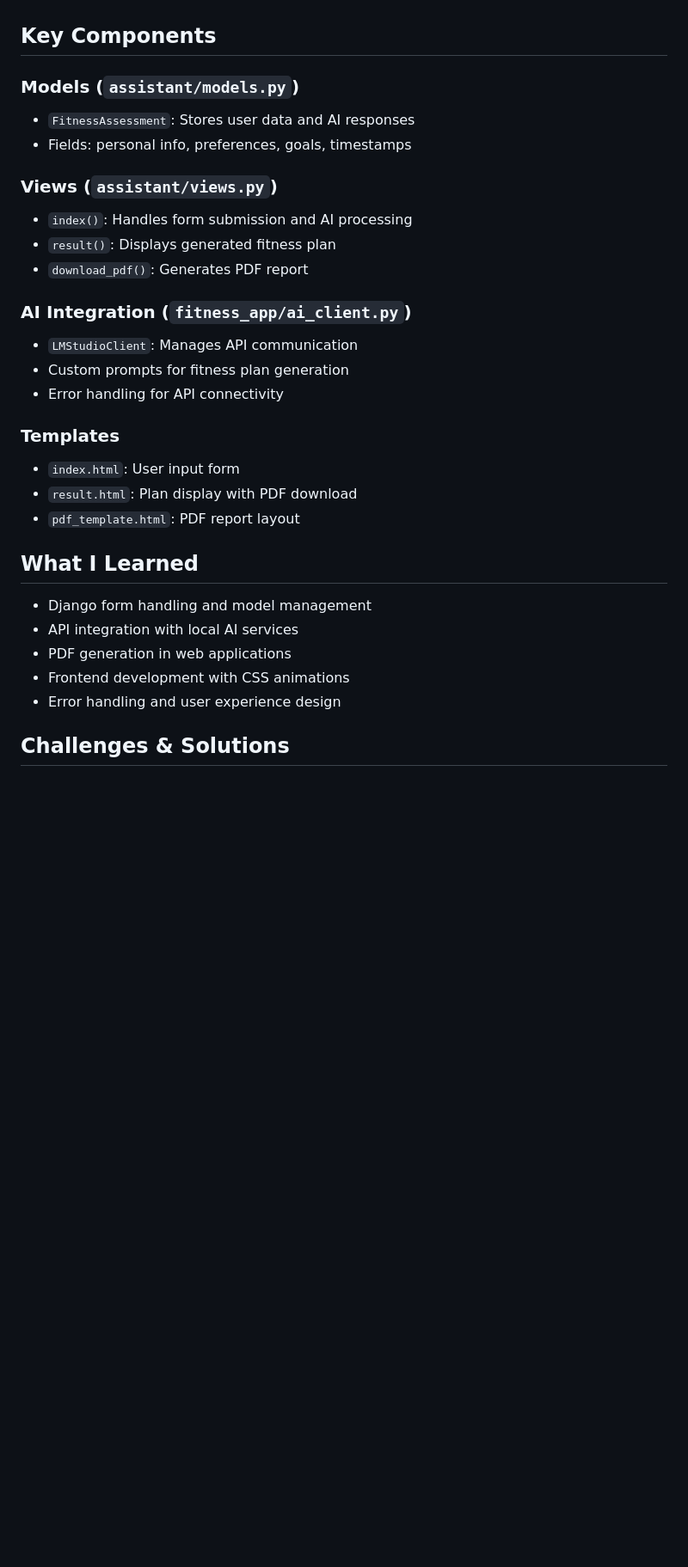
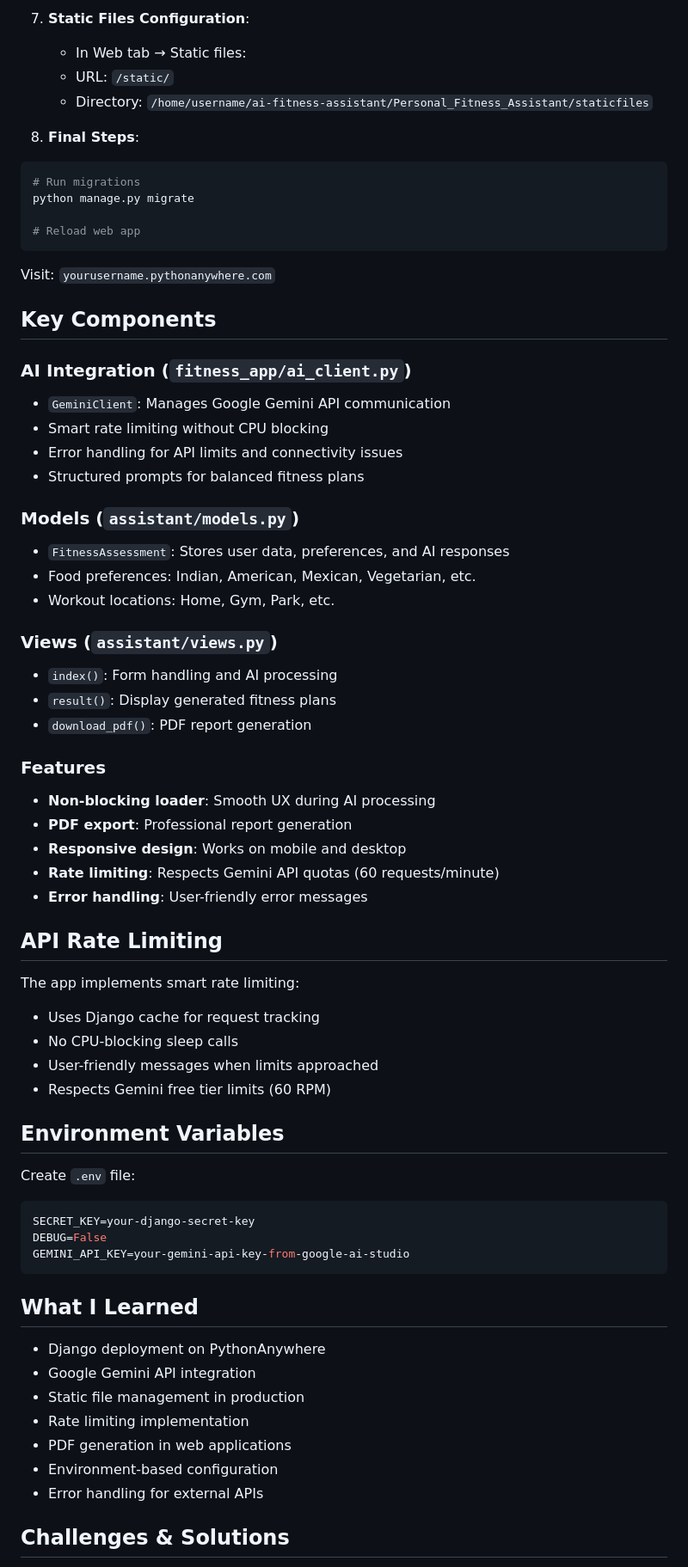
Before and after one commit to Shubham-Mandal-sudo/AI-Fitness-Assistant, a Markdown page: readme.md, the part around one of its changes. Shown at 86% size. GitHub-like rendering; blank space fills up the shorter version.

Commit message:
New Readme post deployment

````diff
--- a/readme.md
+++ b/readme.md
@@ -63,30 +151,64 @@ python manage.py runserver
+7. **Static Files Configuration**:
+   - In Web tab → Static files:
+   - URL: `/static/`
+   - Directory: `/home/username/ai-fitness-assistant/Personal_Fitness_Assistant/staticfiles`
+
+8. **Final Steps**:
+```bash
+# Run migrations
+python manage.py migrate
+
+# Reload web app
+```
+Visit: `yourusername.pythonanywhere.com`
 
 ## Key Components
 
+### AI Integration (`fitness_app/ai_client.py`)
+- `GeminiClient`: Manages Google Gemini API communication
+- Smart rate limiting without CPU blocking
+- Error handling for API limits and connectivity issues
+- Structured prompts for balanced fitness plans
+
 ### Models (`assistant/models.py`)
-- `FitnessAssessment`: Stores user data and AI responses
-- Fields: personal info, preferences, goals, timestamps
+- `FitnessAssessment`: Stores user data, preferences, and AI responses
+- Food preferences: Indian, American, Mexican, Vegetarian, etc.
+- Workout locations: Home, Gym, Park, etc.
 
 ### Views (`assistant/views.py`)
-- `index()`: Handles form submission and AI processing
-- `result()`: Displays generated fitness plan
-- `download_pdf()`: Generates PDF report
+- `index()`: Form handling and AI processing
+- `result()`: Display generated fitness plans
+- `download_pdf()`: PDF report generation
 
-### AI Integration (`fitness_app/ai_client.py`)
-- `LMStudioClient`: Manages API communication
-- Custom prompts for fitness plan generation
-- Error handling for API connectivity
+### Features
+- **Non-blocking loader**: Smooth UX during AI processing
+- **PDF export**: Professional report generation
+- **Responsive design**: Works on mobile and desktop
+- **Rate limiting**: Respects Gemini API quotas (60 requests/minute)
+- **Error handling**: User-friendly error messages
 
-### Templates
-- `index.html`: User input form
-- `result.html`: Plan display with PDF download
-- `pdf_template.html`: PDF report layout
+## API Rate Limiting
+The app implements smart rate limiting:
+- Uses Django cache for request tracking
+- No CPU-blocking sleep calls
+- User-friendly messages when limits approached
+- Respects Gemini free tier limits (60 RPM)
+
+## Environment Variables
+Create `.env` file:
+```env
+SECRET_KEY=your-django-secret-key
+DEBUG=False
+GEMINI_API_KEY=your-gemini-api-key-from-google-ai-studio
+```
 
 ## What I Learned
-- Django form handling and model management
-- API integration with local AI services
+- Django deployment on PythonAnywhere
+- Google Gemini API integration
+- Static file management in production
+- Rate limiting implementation
 - PDF generation in web applications
-- Frontend development with CSS animations
-- Error handling and user experience design
+- Environment-based configuration
+- Error handling for external APIs
 
 ## Challenges & Solutions
````
Also changed, not shown: other parts of readme.md (+128 -40 lines).
